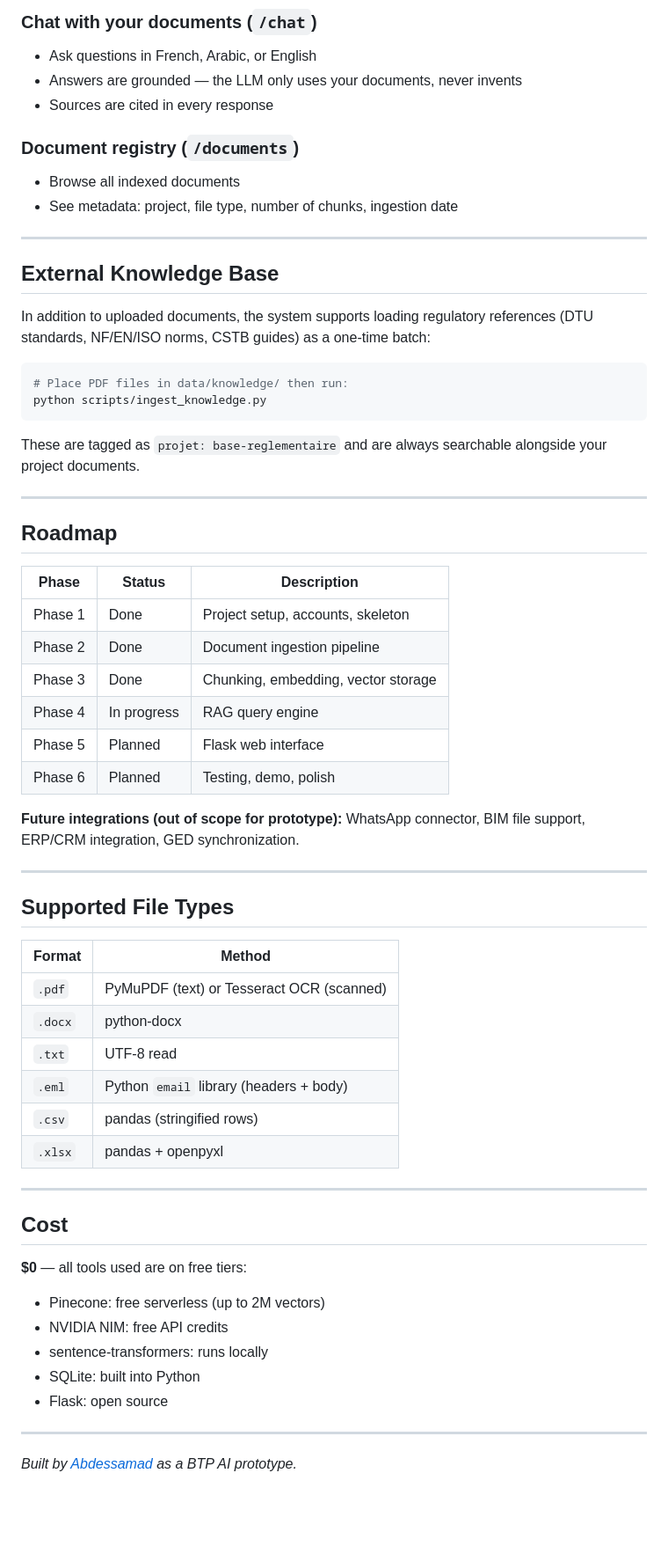
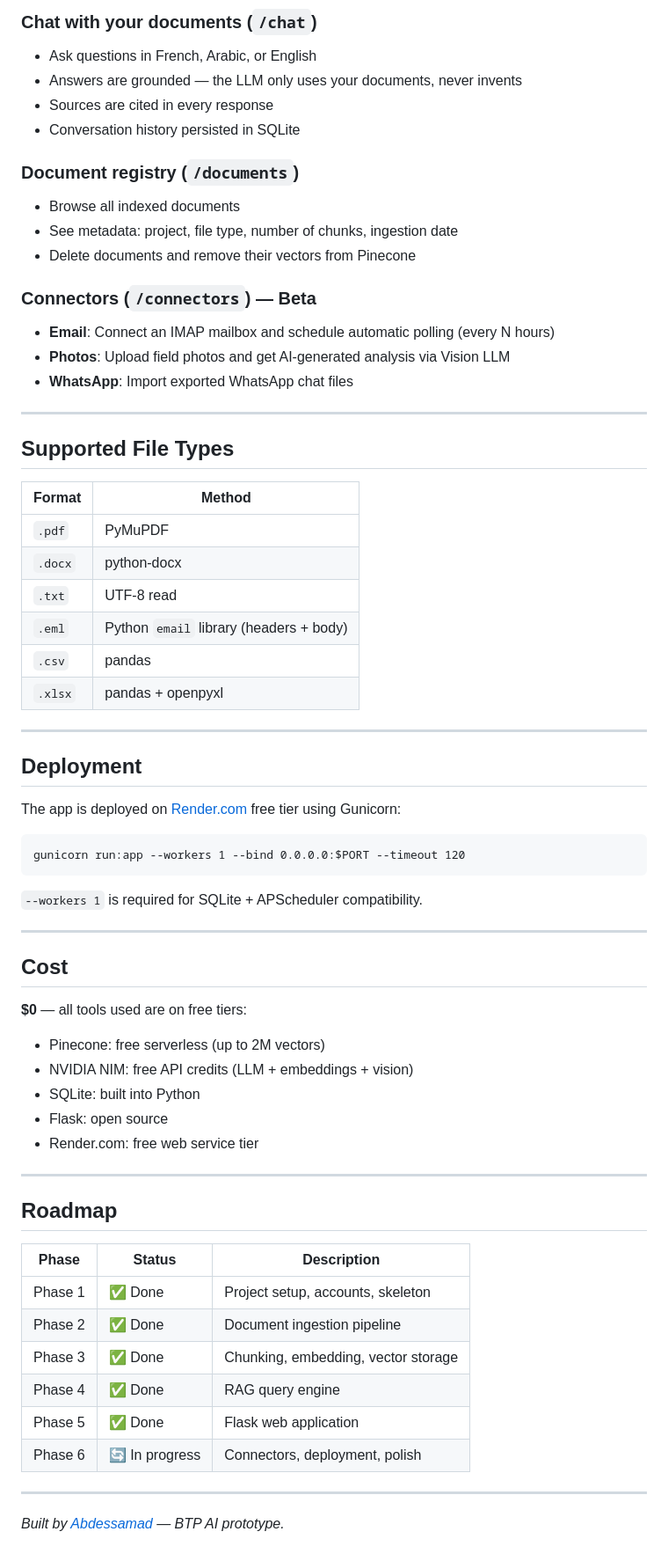
Before and after one commit to Abdessamad404/btp-cortex, a Markdown page: README.md, the part around one of its changes. Shown at 88% size. Drawn GitHub-style; blank space fills up the shorter version.

````diff
--- a/README.md
+++ b/README.md
@@ -161,38 +127,17 @@ Supports: `.pdf`, `.docx`, `.txt`, `.eml`, `.csv`, `.xlsx`
 - Ask questions in French, Arabic, or English
 - Answers are grounded — the LLM only uses your documents, never invents
 - Sources are cited in every response
+- Conversation history persisted in SQLite
 
 ### Document registry (`/documents`)
 - Browse all indexed documents
 - See metadata: project, file type, number of chunks, ingestion date
+- Delete documents and remove their vectors from Pinecone
 
----
-
-## External Knowledge Base
-
-In addition to uploaded documents, the system supports loading regulatory references (DTU standards, NF/EN/ISO norms, CSTB guides) as a one-time batch:
-
-```bash
-# Place PDF files in data/knowledge/ then run:
-python scripts/ingest_knowledge.py
-```
-
-These are tagged as `projet: base-reglementaire` and are always searchable alongside your project documents.
-
----
-
-## Roadmap
-
-Phase | Status | Description
----|---|---
-Phase 1 | Done | Project setup, accounts, skeleton
-Phase 2 | Done | Document ingestion pipeline
-Phase 3 | Done | Chunking, embedding, vector storage
-Phase 4 | In progress | RAG query engine
-Phase 5 | Planned | Flask web interface
-Phase 6 | Planned | Testing, demo, polish
-
-**Future integrations (out of scope for prototype):** WhatsApp connector, BIM file support, ERP/CRM integration, GED synchronization.
+### Connectors (`/connectors`) — Beta
+- **Email**: Connect an IMAP mailbox and schedule automatic polling (every N hours)
+- **Photos**: Upload field photos and get AI-generated analysis via Vision LLM
+- **WhatsApp**: Import exported WhatsApp chat files
 
 ---
 
@@ -200,12 +145,24 @@ Phase 6 | Planned | Testing, demo, polish
 
 | Format | Method |
 |---|---|
-| `.pdf` | PyMuPDF (text) or Tesseract OCR (scanned) |
+| `.pdf` | PyMuPDF |
 | `.docx` | python-docx |
 | `.txt` | UTF-8 read |
 | `.eml` | Python `email` library (headers + body) |
-| `.csv` | pandas (stringified rows) |
+| `.csv` | pandas |
 | `.xlsx` | pandas + openpyxl |
+
+---
+
+## Deployment
+
+The app is deployed on [Render.com](https://render.com) free tier using Gunicorn:
+
+```
+gunicorn run:app --workers 1 --bind 0.0.0.0:$PORT --timeout 120
+```
+
+`--workers 1` is required for SQLite + APScheduler compatibility.
 
 ---
 
@@ -213,11 +170,24 @@ Phase 6 | Planned | Testing, demo, polish
 
 **$0** — all tools used are on free tiers:
 - Pinecone: free serverless (up to 2M vectors)
-- NVIDIA NIM: free API credits
-- sentence-transformers: runs locally
+- NVIDIA NIM: free API credits (LLM + embeddings + vision)
 - SQLite: built into Python
 - Flask: open source
+- Render.com: free web service tier
 
 ---
 
-*Built by [Abdessamad](https://github.com/Abdessamad404) as a BTP AI prototype.*
+## Roadmap
+
+| Phase | Status | Description |
+|---|---|---|
+| Phase 1 | ✅ Done | Project setup, accounts, skeleton |
+| Phase 2 | ✅ Done | Document ingestion pipeline |
+| Phase 3 | ✅ Done | Chunking, embedding, vector storage |
+| Phase 4 | ✅ Done | RAG query engine |
+| Phase 5 | ✅ Done | Flask web application |
+| Phase 6 | 🔄 In progress | Connectors, deployment, polish |
+
+---
+
+*Built by [Abdessamad](https://github.com/Abdessamad404) — BTP AI prototype.*
````
Also changed, not shown: other parts of README.md (+41 -75 lines).
